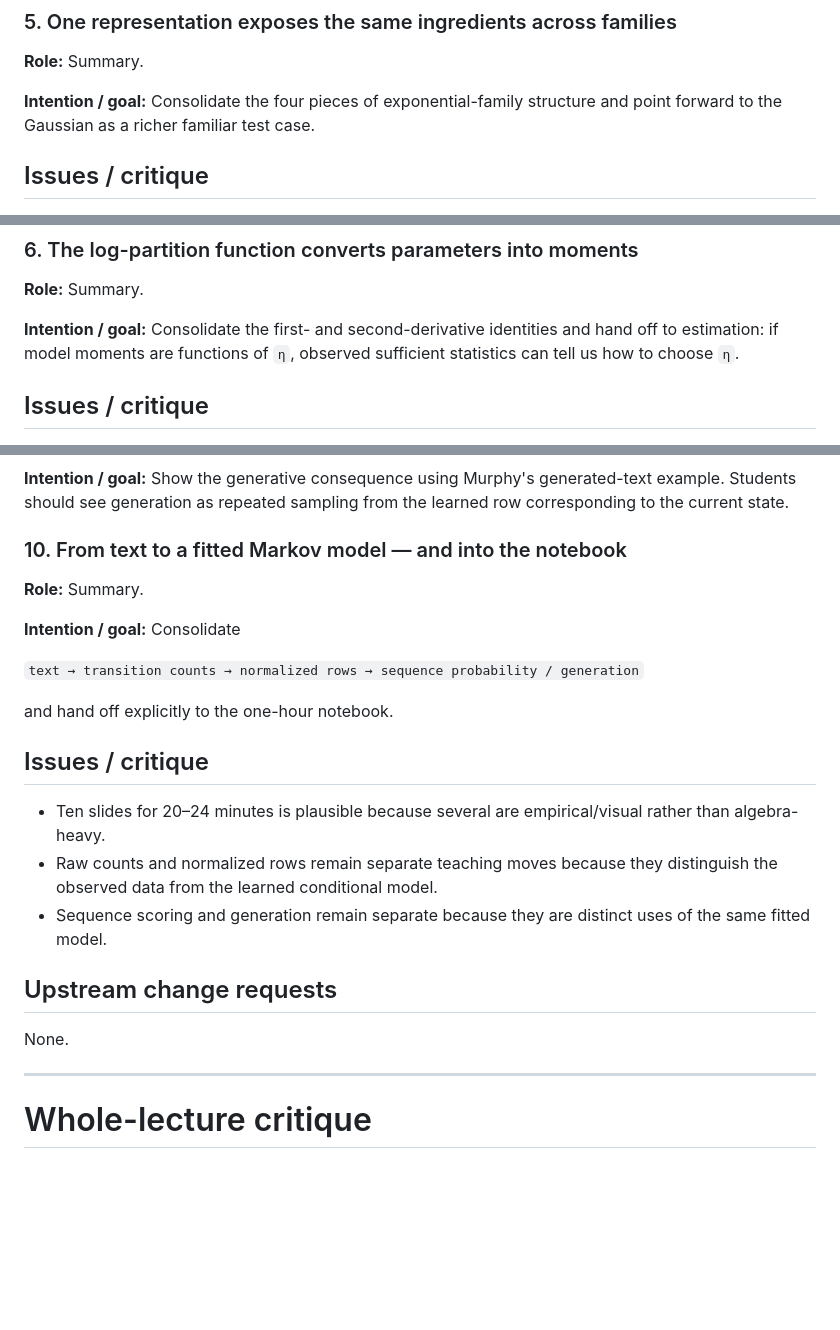
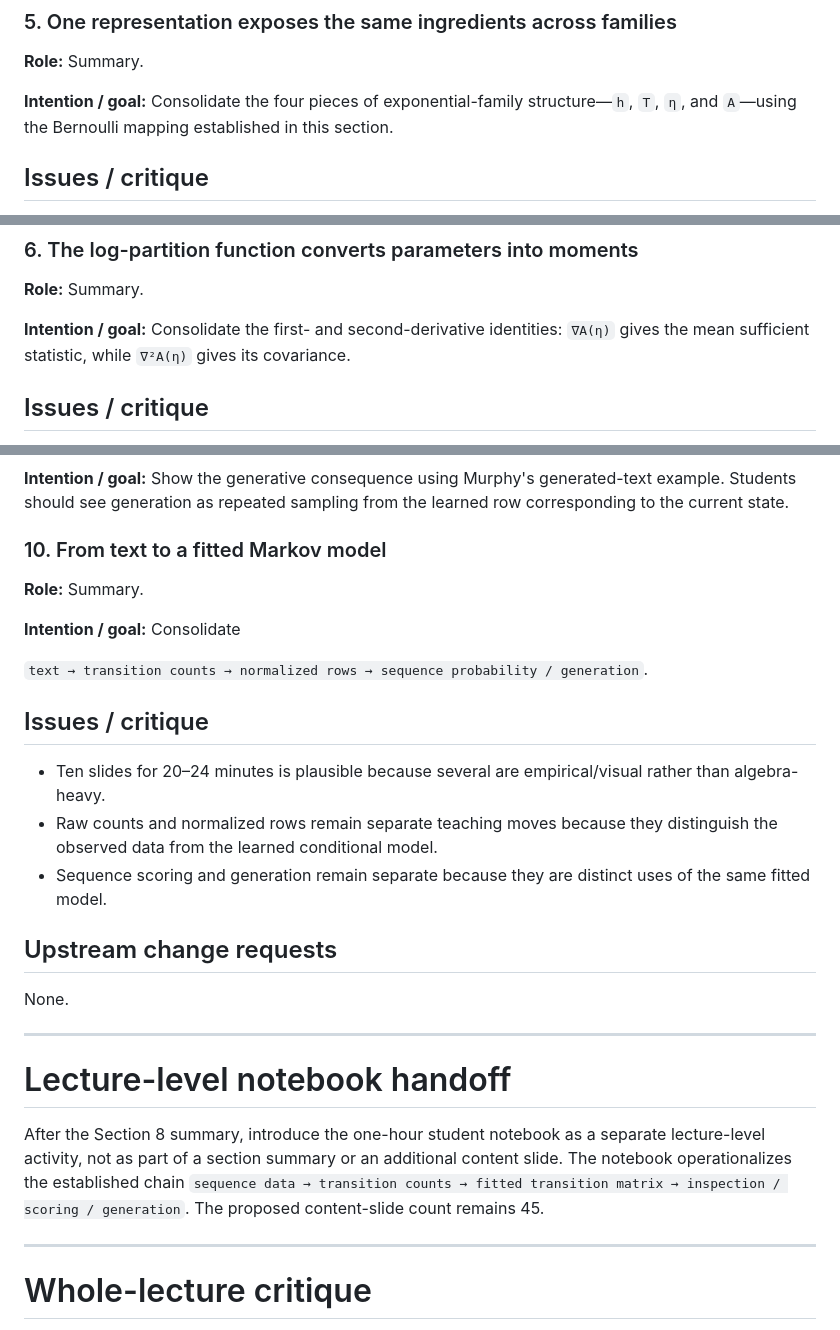
Before and after one commit to opherdonchin/ProbabilisticMachineLearning, a Markdown page: Lectures/L02_Exponential_Families/slide_organization.md, 3 parts joined by grey strips. Drawn GitHub-style; blank space fills up the shorter version.

Commit message:
Keep L02 section summaries retrospective

```diff
--- a/Lectures/L02_Exponential_Families/slide_organization.md
+++ b/Lectures/L02_Exponential_Families/slide_organization.md
@@ -59,7 +59,7 @@ and establish the four roles `h`, `T`, `η`, and `A` before specializing it.
 
 **Role:** Summary.
 
-**Intention / goal:** Consolidate the four pieces of exponential-family structure and point forward to the Gaussian as a richer familiar test case.
+**Intention / goal:** Consolidate the four pieces of exponential-family structure—`h`, `T`, `η`, and `A`—using the Bernoulli mapping established in this section.
 
 ## Issues / critique
 
@@ -171,7 +171,7 @@ Students should understand the covariance result and the resulting convexity of
 
 **Role:** Summary.
 
-**Intention / goal:** Consolidate the first- and second-derivative identities and hand off to estimation: if model moments are functions of `η`, observed sufficient statistics can tell us how to choose `η`.
+**Intention / goal:** Consolidate the first- and second-derivative identities: `∇A(η)` gives the mean sufficient statistic, while `∇²A(η)` gives its covariance.
 
 ## Issues / critique
 
@@ -452,15 +452,13 @@ The result should feel inevitable from Sections 4 and 7 rather than like another
 
 **Intention / goal:** Show the generative consequence using Murphy's generated-text example. Students should see generation as repeated sampling from the learned row corresponding to the current state.
 
-### 10. From text to a fitted Markov model — and into the notebook
+### 10. From text to a fitted Markov model
 
 **Role:** Summary.
 
 **Intention / goal:** Consolidate
 
-`text → transition counts → normalized rows → sequence probability / generation`
-
-and hand off explicitly to the one-hour notebook.
+`text → transition counts → normalized rows → sequence probability / generation`.
 
 ## Issues / critique
 
@@ -471,6 +469,12 @@ and hand off explicitly to the one-hour notebook.
 ## Upstream change requests
 
 None.
+
+---
+
+# Lecture-level notebook handoff
+
+After the Section 8 summary, introduce the one-hour student notebook as a separate lecture-level activity, not as part of a section summary or an additional content slide. The notebook operationalizes the established chain `sequence data → transition counts → fitted transition matrix → inspection / scoring / generation`. The proposed content-slide count remains 45.
 
 ---
 
```
